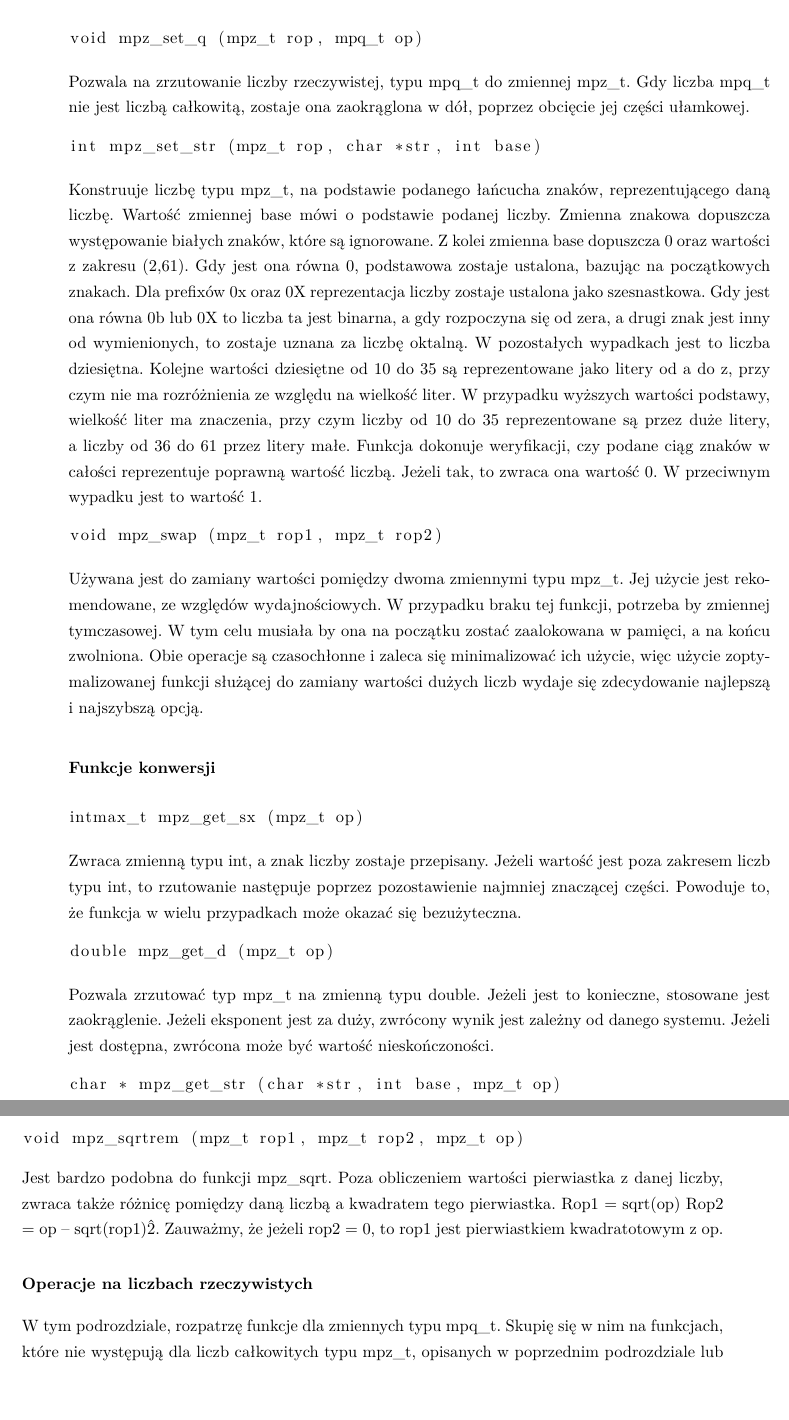
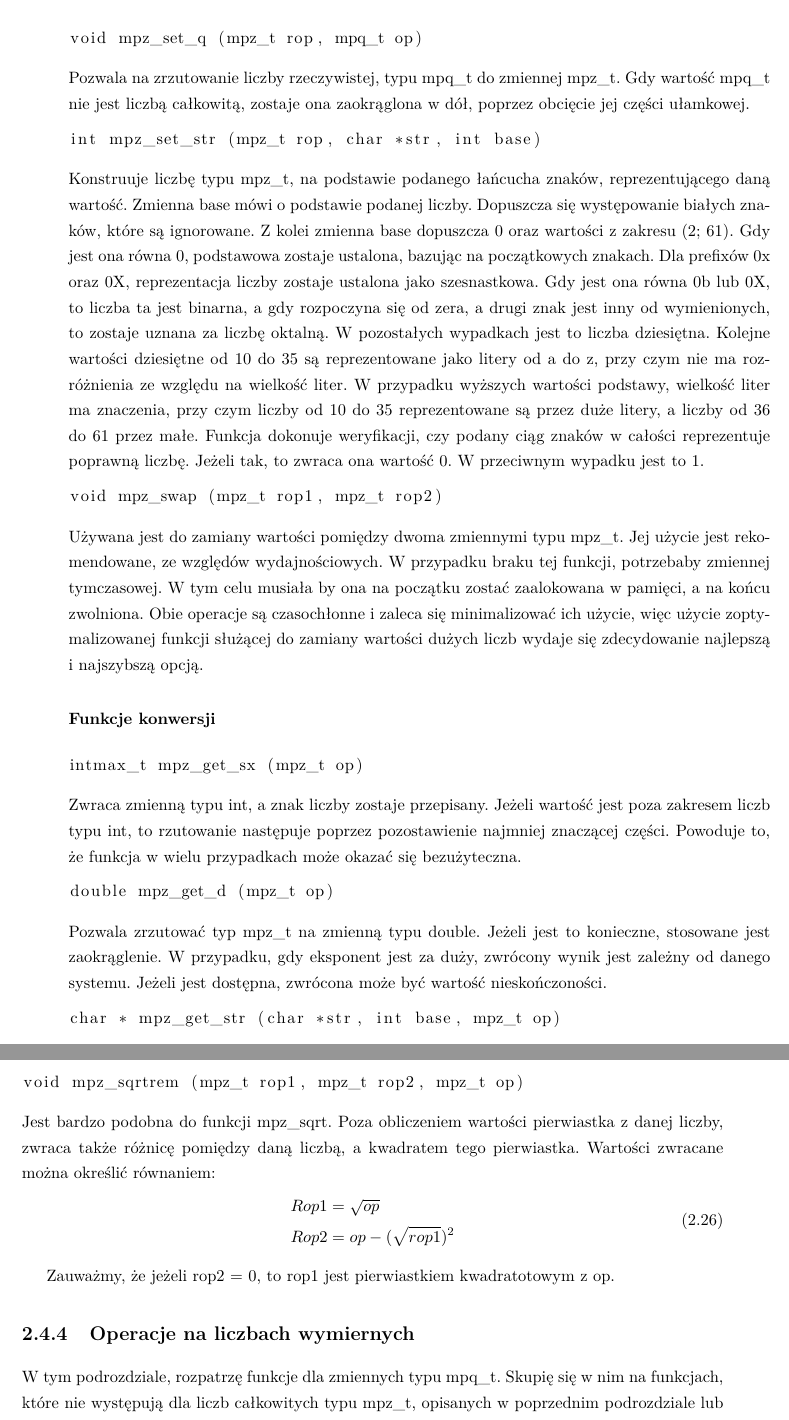
Before and after one commit to wojtekpas/PracaMagisterska, a LaTeX thesis (Praca/Moja Praca/szablon.tex): two parts of pages 23 and 26 of 35, joined at a grey line, cut so that both start at the same text. Compiled offline with pdfLaTeX.

Commit message:
editing last existing part

```diff
--- a/Praca/Moja Praca/szablon.tex
+++ b/Praca/Moja Praca/szablon.tex
@@ -717,17 +717,17 @@ Zapisuje wqrtość typu double do zmiennej typu mpz\_t.
 \begin{lstlisting}
 void mpz_set_q (mpz_t rop, mpq_t op)
 \end{lstlisting}
-Pozwala na zrzutowanie liczby rzeczywistej, typu mpq\_t do zmiennej mpz\_t. Gdy liczba mpq\_t nie jest liczbą całkowitą, zostaje ona zaokrąglona w dół, poprzez obcięcie jej części ułamkowej.
+Pozwala na zrzutowanie liczby rzeczywistej, typu mpq\_t do zmiennej mpz\_t. Gdy wartość mpq\_t nie jest liczbą całkowitą, zostaje ona zaokrąglona w dół, poprzez obcięcie jej części ułamkowej.
 
 \begin{lstlisting}
 int mpz_set_str (mpz_t rop, char *str, int base)
 \end{lstlisting}
-Konstruuje liczbę typu mpz\_t, na podstawie podanego łańcucha znaków, reprezentującego daną liczbę. Wartość zmiennej base mówi o podstawie podanej liczby. Zmienna znakowa dopuszcza występowanie białych znaków, które są ignorowane. Z kolei zmienna base dopuszcza 0 oraz wartości z zakresu (2,61). Gdy jest ona równa 0, podstawowa zostaje ustalona, bazując na początkowych znakach. Dla prefixów 0x oraz 0X reprezentacja liczby zostaje ustalona jako szesnastkowa. Gdy jest ona równa 0b lub 0X to liczba ta jest binarna, a gdy rozpoczyna się od zera, a drugi znak jest inny od wymienionych, to zostaje uznana za liczbę oktalną. W pozostałych wypadkach jest to liczba dziesiętna. Kolejne wartości dziesiętne od 10 do 35 są reprezentowane jako litery od a do z, przy czym nie ma rozróżnienia ze względu na wielkość liter. W przypadku wyższych wartości podstawy, wielkość liter ma znaczenia, przy czym liczby od 10 do 35 reprezentowane są przez duże litery, a liczby od 36 do 61 przez litery małe. Funkcja dokonuje weryfikacji, czy podane ciąg znaków w całości reprezentuje poprawną wartość liczbą. Jeżeli tak, to zwraca ona wartość 0. W przeciwnym wypadku jest to wartość 1.
+Konstruuje liczbę typu mpz\_t, na podstawie podanego łańcucha znaków, reprezentującego daną wartość. Zmienna base mówi o podstawie podanej liczby. Dopuszcza się występowanie białych znaków, które są ignorowane. Z kolei zmienna base dopuszcza 0 oraz wartości z zakresu (2; 61). Gdy jest ona równa 0, podstawowa zostaje ustalona, bazując na początkowych znakach. Dla prefixów 0x oraz 0X, reprezentacja liczby zostaje ustalona jako szesnastkowa. Gdy jest ona równa 0b lub 0X, to liczba ta jest binarna, a gdy rozpoczyna się od zera, a drugi znak jest inny od wymienionych, to zostaje uznana za liczbę oktalną. W pozostałych wypadkach jest to liczba dziesiętna. Kolejne wartości dziesiętne od 10 do 35 są reprezentowane jako litery od a do z, przy czym nie ma rozróżnienia ze względu na wielkość liter. W przypadku wyższych wartości podstawy, wielkość liter ma znaczenia, przy czym liczby od 10 do 35 reprezentowane są przez duże litery, a liczby od 36 do 61 przez małe. Funkcja dokonuje weryfikacji, czy podany ciąg znaków w całości reprezentuje poprawną liczbę. Jeżeli tak, to zwraca ona wartość 0. W przeciwnym wypadku jest to 1.
 
 \begin{lstlisting}
 void mpz_swap (mpz_t rop1, mpz_t rop2)
 \end{lstlisting}
-Używana jest do zamiany wartości pomiędzy dwoma zmiennymi typu mpz\_t. Jej użycie jest rekomendowane, ze względów wydajnościowych. W przypadku braku tej funkcji, potrzeba by zmiennej tymczasowej. W tym celu musiała by ona na początku zostać zaalokowana w pamięci, a na końcu zwolniona. Obie operacje są czasochłonne i zaleca się minimalizować ich użycie, więc użycie zoptymalizowanej funkcji służącej do zamiany wartości dużych liczb wydaje się zdecydowanie najlepszą i najszybszą opcją.
+Używana jest do zamiany wartości pomiędzy dwoma zmiennymi typu mpz\_t. Jej użycie jest rekomendowane, ze względów wydajnościowych. W przypadku braku tej funkcji, potrzebaby zmiennej tymczasowej. W tym celu musiała by ona na początku zostać zaalokowana w pamięci, a na końcu zwolniona. Obie operacje są czasochłonne i zaleca się minimalizować ich użycie, więc użycie zoptymalizowanej funkcji służącej do zamiany wartości dużych liczb wydaje się zdecydowanie najlepszą i najszybszą opcją.
 
 \subsubsection{Funkcje konwersji}
 
@@ -739,7 +739,7 @@ Zwraca zmienną typu int, a znak liczby zostaje przepisany. Jeżeli wartość je
 \begin{lstlisting}
 double mpz_get_d (mpz_t op)
 \end{lstlisting}
-Pozwala zrzutować typ mpz\_t na zmienną typu double. Jeżeli jest to konieczne, stosowane jest zaokrąglenie. Jeżeli eksponent jest za duży, zwrócony wynik jest zależny od danego systemu. Jeżeli jest dostępna, zwrócona może być wartość nieskończoności.
+Pozwala zrzutować typ mpz\_t na zmienną typu double. Jeżeli jest to konieczne, stosowane jest zaokrąglenie. W przypadku, gdy eksponent jest za duży, zwrócony wynik jest zależny od danego systemu. Jeżeli jest dostępna, zwrócona może być wartość nieskończoności.
 
 \begin{lstlisting}
 char * mpz_get_str (char *str, int base, mpz_t op)
@@ -846,12 +844,17 @@ Oblicza pierwiastek całkowity dla danej liczby. W przypadku, gdy wynik nie jest
 \begin{lstlisting}
 void mpz_sqrtrem (mpz_t rop1, mpz_t rop2, mpz_t op)
 \end{lstlisting}
-Jest bardzo podobna do funkcji mpz\_sqrt. Poza obliczeniem wartości pierwiastka z danej liczby, zwraca także różnicę pomiędzy daną liczbą a kwadratem tego pierwiastka.
-Rop1 = sqrt(op)
-Rop2 = op – sqrt(rop1)\^2.
+Jest bardzo podobna do funkcji mpz\_sqrt. Poza obliczeniem wartości pierwiastka z danej liczby, zwraca także różnicę pomiędzy daną liczbą, a kwadratem tego pierwiastka. Wartości zwracane można określić równaniem:
+\begin{equation}
+\begin{split}
+&Rop1 = \sqrt{op} \\
+&Rop2 = op - (\sqrt{rop1})^2 \\
+\end{split}
+\end{equation}
+
 Zauważmy, że jeżeli rop2 = 0, to rop1 jest pierwiastkiem kwadratotowym z op.
 
-\subsubsection{Operacje na liczbach rzeczywistych}
+\subsection{Operacje na liczbach wymiernych}
 W tym podrozdziale, rozpatrzę funkcje dla zmiennych typu mpq\_t. Skupię się w nim na funkcjach, które nie występują dla liczb całkowitych typu mpz\_t, opisanych w poprzednim podrozdziale lub ich implementacja znacząco się różni, od już przedstawionej.
 Na początku warto zaznaczyć, że zmienne mpq\_t reprezentują wyłącznie liczby wymierne. Jest to spowodowane ich implementacją. Każda liczba typu mpq\_t składa się z dwóch liczb całkowitych typu mpz\_t, reprezentujących licznik i mianownik.
 
```
Also changed, not shown: Praca/Moja Praca/szablon.pdf, Praca/Moja Praca/szablon.tex (39 more changed lines), 4 other files.
